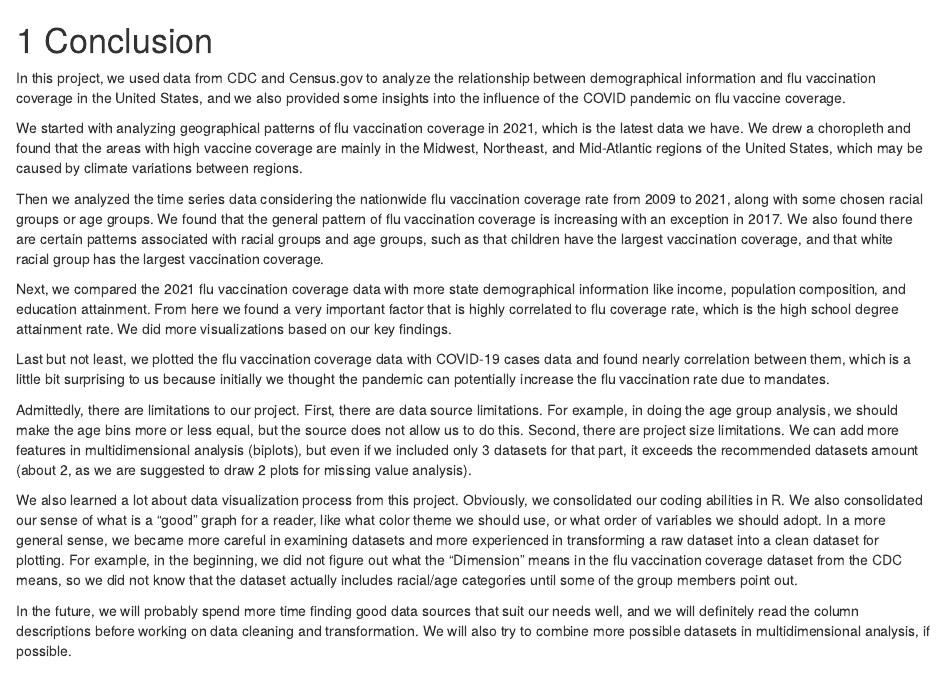
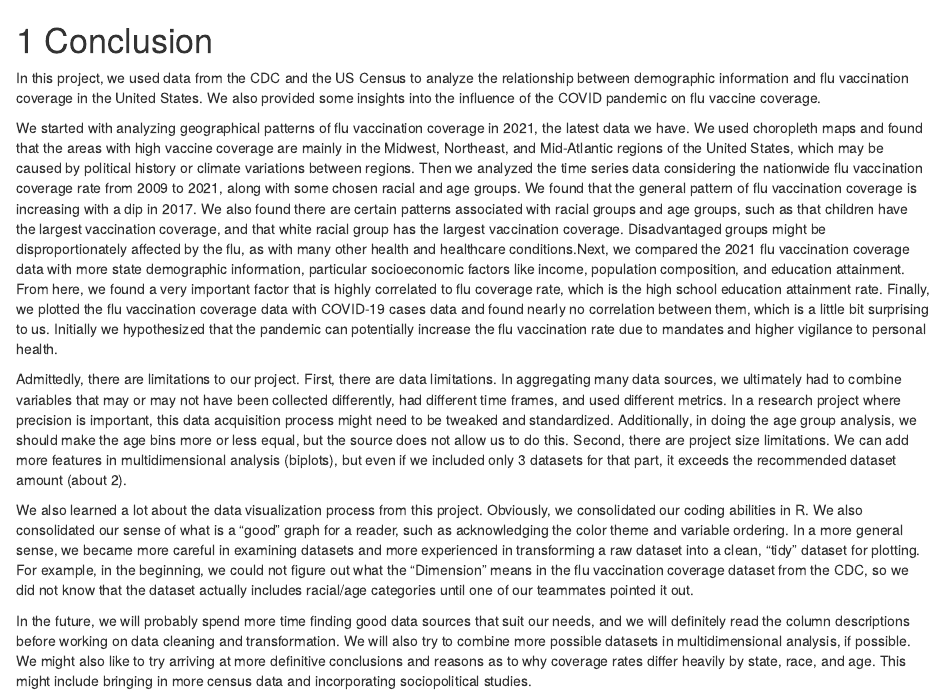
Before and after one commit to longyuangao/VaccinationCoverageDemographics, an R Markdown document (conclusion.Rmd): the page in a window 1100 px wide, from its top. Rendered offline with R 4.5, knitr and Pandoc, with nearby package versions; drawn as R Markdown's standard HTML page in place of the format the file asks for.

Commit message:
additions to conclusion!

```diff
--- a/conclusion.Rmd
+++ b/conclusion.Rmd
@@ -1,17 +1,11 @@
 # Conclusion
 
-In this project, we used data from CDC and Census.gov to analyze the relationship between demographical information and flu vaccination coverage in the United States, and we also provided some insights into the influence of the COVID pandemic on flu vaccine coverage.
+In this project, we used data from the CDC and the US Census to analyze the relationship between demographic information and flu vaccination coverage in the United States. We also provided some insights into the influence of the COVID pandemic on flu vaccine coverage.
 
-We started with analyzing geographical patterns of flu vaccination coverage in 2021, which is the latest data we have. We drew a choropleth and found that the areas with high vaccine coverage are mainly in the Midwest, Northeast, and Mid-Atlantic regions of the United States, which may be caused by climate variations between regions.
+We started with analyzing geographical patterns of flu vaccination coverage in 2021, the latest data we have. We used choropleth maps and found that the areas with high vaccine coverage are mainly in the Midwest, Northeast, and Mid-Atlantic regions of the United States, which may be caused by political history or climate variations between regions. Then we analyzed the time series data considering the nationwide flu vaccination coverage rate from 2009 to 2021, along with some chosen racial and age groups. We found that the general pattern of flu vaccination coverage is increasing with a dip in 2017. We also found there are certain patterns associated with racial groups and age groups, such as that children have the largest vaccination coverage, and that white racial group has the largest vaccination coverage. Disadvantaged groups might be disproportionately affected by the flu, as with many other health and healthcare conditions.Next, we compared the 2021 flu vaccination coverage data with more state demographic information, particular socioeconomic factors like income, population composition, and education attainment. From here, we found a very important factor that is highly correlated to flu coverage rate, which is the high school education attainment rate. Finally, we plotted the flu vaccination coverage data with COVID-19 cases data and found nearly no correlation between them, which is a little bit surprising to us. Initially we hypothesized that the pandemic can potentially increase the flu vaccination rate due to mandates and higher vigilance to personal health.
 
-Then we analyzed the time series data considering the nationwide flu vaccination coverage rate from 2009 to 2021, along with some chosen racial groups or age groups. We found that the general pattern of flu vaccination coverage is increasing with an exception in 2017. We also found there are certain patterns associated with racial groups and age groups, such as that children have the largest vaccination coverage, and that white racial group has the largest vaccination coverage.
+Admittedly, there are limitations to our project. First, there are data limitations. In aggregating many data sources, we ultimately had to combine variables that may or may not have been collected differently, had different time frames, and used different metrics. In a research project where precision is important, this data acquisition process might need to be tweaked and standardized. Additionally, in doing the age group analysis, we should make the age bins more or less equal, but the source does not allow us to do this. Second, there are project size limitations. We can add more features in multidimensional analysis (biplots), but even if we included only 3 datasets for that part, it exceeds the recommended dataset amount (about 2).
 
-Next, we compared the 2021 flu vaccination coverage data with more state demographical information like income, population composition, and education attainment. From here we found a very important factor that is highly correlated to flu coverage rate, which is the high school degree attainment rate. We did more visualizations based on our key findings.
+We also learned a lot about the data visualization process from this project. Obviously, we consolidated our coding abilities in R. We also consolidated our sense of what is a "good" graph for a reader, such as acknowledging the color theme and variable ordering. In a more general sense, we became more careful in examining datasets and more experienced in transforming a raw dataset into a clean, "tidy" dataset for plotting. For example, in the beginning, we could not figure out what the "Dimension" means in the flu vaccination coverage dataset from the CDC, so we did not know that the dataset actually includes racial/age categories until one of our teammates pointed it out.
 
-Last but not least, we plotted the flu vaccination coverage data with COVID-19 cases data and found nearly correlation between them, which is a little bit surprising to us because initially we thought the pandemic can potentially increase the flu vaccination rate due to mandates.
-
-Admittedly, there are limitations to our project. First, there are data source limitations. For example, in doing the age group analysis, we should make the age bins more or less equal, but the source does not allow us to do this. Second, there are project size limitations. We can add more features in multidimensional analysis (biplots), but even if we included only 3 datasets for that part, it exceeds the recommended datasets amount (about 2, as we are suggested to draw 2 plots for missing value analysis).
-
-We also learned a lot about data visualization process from this project. Obviously, we consolidated our coding abilities in R. We also consolidated our sense of what is a "good" graph for a reader, like what color theme we should use, or what order of variables we should adopt. In a more general sense, we became more careful in examining datasets and more experienced in transforming a raw dataset into a clean dataset for plotting. For example, in the beginning, we did not figure out what the "Dimension" means in the flu vaccination coverage dataset from the CDC means, so we did not know that the dataset actually includes racial/age categories until some of the group members point out.
-
-In the future, we will probably spend more time finding good data sources that suit our needs well, and we will definitely read the column descriptions before working on data cleaning and transformation. We will also try to combine more possible datasets in multidimensional analysis, if possible.
+In the future, we will probably spend more time finding good data sources that suit our needs, and we will definitely read the column descriptions before working on data cleaning and transformation. We will also try to combine more possible datasets in multidimensional analysis, if possible. We might also like to try arriving at more definitive conclusions and reasons as to why coverage rates differ heavily by state, race, and age. This might include bringing in more census data and incorporating sociopolitical studies.
```
